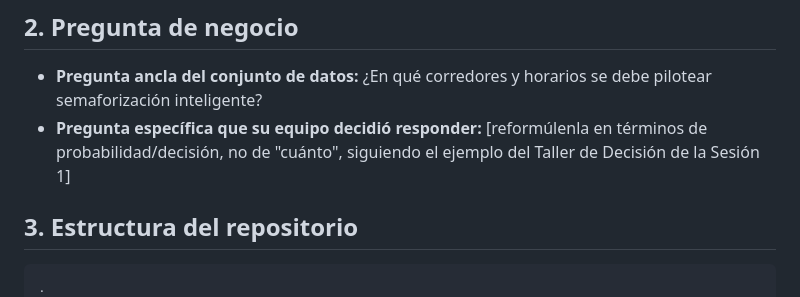
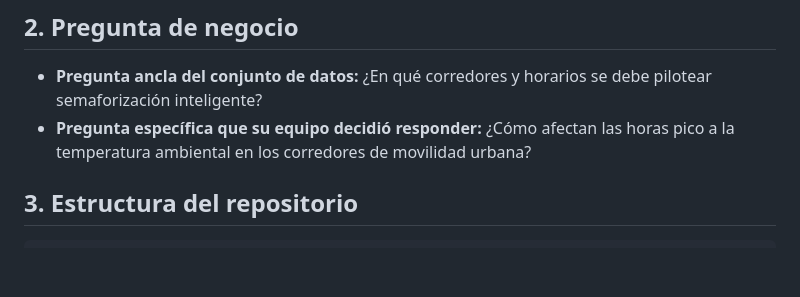
Before and after one commit to DanielC19/DataScienceFundamentals_Challenge01, a Markdown page: README.md, the part around the change. Drawn GitHub-style; blank space fills up the shorter version.

Commit message:
feat: add business challenge

````diff
--- a/README.md
+++ b/README.md
@@ -24,14 +24,11 @@
 ## 2. Pregunta de negocio
 
 - **Pregunta ancla del conjunto de datos:** ¿En qué corredores y horarios se debe pilotear semaforización inteligente?
-- **Pregunta específica que su equipo decidió responder:** [reformúlenla en términos
-  de probabilidad/decisión, no de "cuánto", siguiendo el ejemplo del Taller de Decisión
-  de la Sesión 1]
+- **Pregunta específica que su equipo decidió responder:** ¿Cómo afectan las horas pico a la temperatura ambiental en los corredores de movilidad urbana?
 
 ## 3. Estructura del repositorio
 
 ```
-.
 ├── README.md
 ├── data/
 │   ├── raw/                  # datos originales (sin modificar)
````
